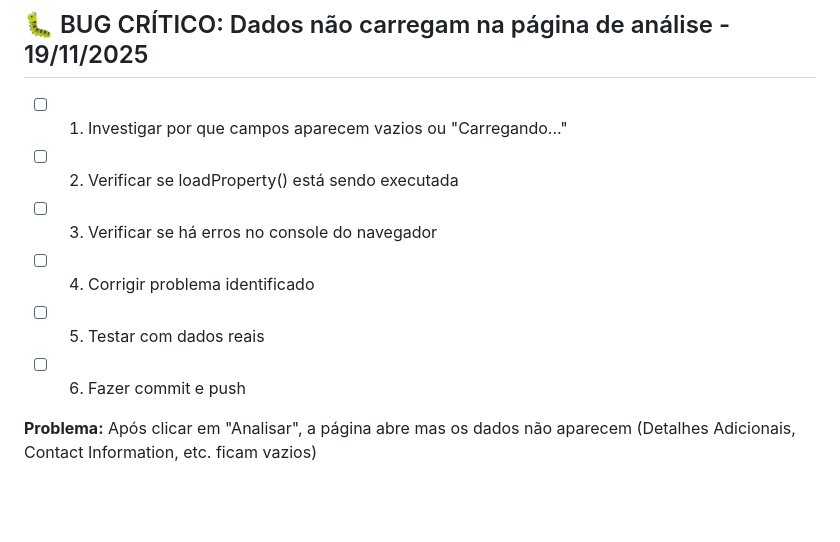
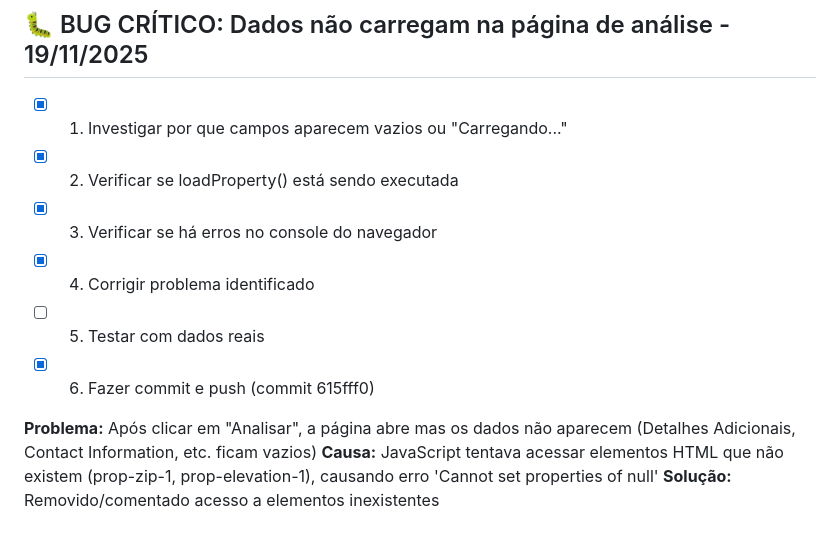
Before and after one commit to gtcapitalglobal/GTSearch, a Markdown page: todo.md, the part around the change. Drawn GitHub-style; blank space fills up the shorter version.

Commit message:
Atualizar todo.md - marcar bug de dados como resolvido

```diff
--- a/todo.md
+++ b/todo.md
@@ -531,11 +531,13 @@ Adicionar imagens aéreas (NAIP) e dados geográficos (USGS) ao dashboard
 
 ## 🐛 BUG CRÍTICO: Dados não carregam na página de análise - 19/11/2025
 
-- [ ] 1. Investigar por que campos aparecem vazios ou "Carregando..."
-- [ ] 2. Verificar se loadProperty() está sendo executada
-- [ ] 3. Verificar se há erros no console do navegador
-- [ ] 4. Corrigir problema identificado
+- [x] 1. Investigar por que campos aparecem vazios ou "Carregando..."
+- [x] 2. Verificar se loadProperty() está sendo executada
+- [x] 3. Verificar se há erros no console do navegador
+- [x] 4. Corrigir problema identificado
 - [ ] 5. Testar com dados reais
-- [ ] 6. Fazer commit e push
+- [x] 6. Fazer commit e push (commit 615fff0)
 
 **Problema:** Após clicar em "Analisar", a página abre mas os dados não aparecem (Detalhes Adicionais, Contact Information, etc. ficam vazios)
+**Causa:** JavaScript tentava acessar elementos HTML que não existem (prop-zip-1, prop-elevation-1), causando erro 'Cannot set properties of null'
+**Solução:** Removido/comentado acesso a elementos inexistentes
```
